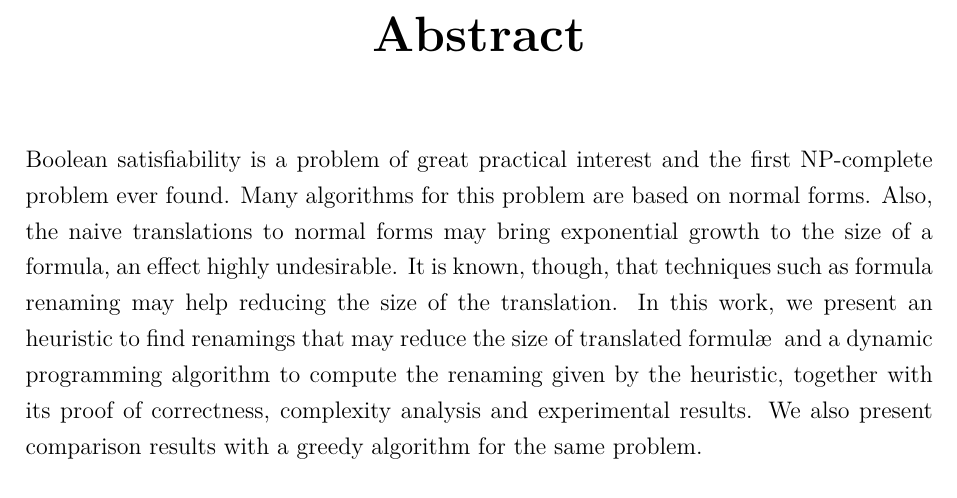
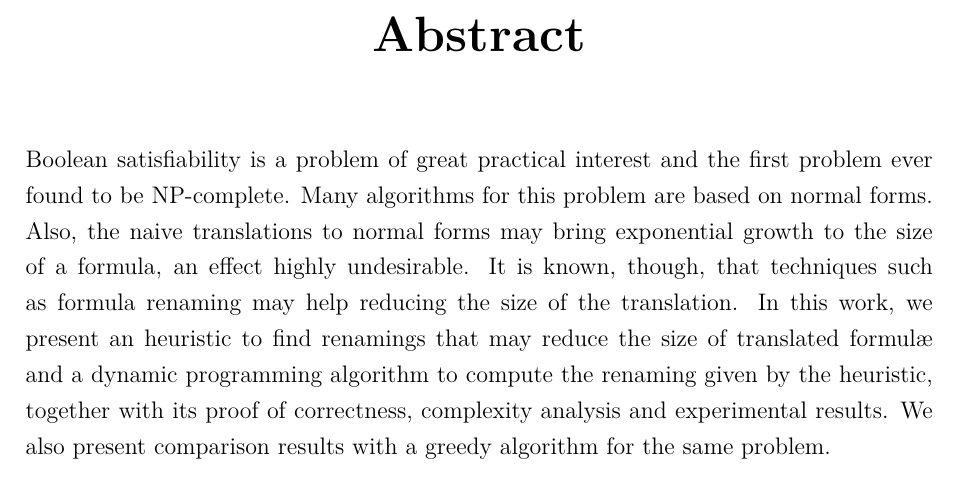
Before and after one commit to matheuscscp/TG, a LaTeX thesis (monografia/monografia.tex, which reads monografia/tex/abstract.tex): part of page 6 of 51, cut so that both start at the same text. Compiled offline with pdfLaTeX; a missing font is replaced by an installed copy or a similar font.

Commit message:
Update monografia

```diff
--- a/monografia/tex/abstract.tex
+++ b/monografia/tex/abstract.tex
@@ -1 +1 @@
-Boolean satisfiability is a problem of great practical interest and the first NP-complete problem ever found. Many algorithms for this problem are based on normal forms. Also, the naive translations to normal forms may bring exponential growth to the size of a formula, an effect highly undesirable. It is known, though, that techniques such as formula renaming may help reducing the size of the translation. In this work, we present an heuristic to find renamings that may reduce the size of translated formul\ae \; and a dynamic programming algorithm to compute the renaming given by the heuristic, together with its proof of correctness, complexity analysis and experimental results. We also present comparison results with a greedy algorithm for the same problem.
+Boolean satisfiability is a problem of great practical interest and the first problem ever found to be NP-complete. Many algorithms for this problem are based on normal forms. Also, the naive translations to normal forms may bring exponential growth to the size of a formula, an effect highly undesirable. It is known, though, that techniques such as formula renaming may help reducing the size of the translation. In this work, we present an heuristic to find renamings that may reduce the size of translated formul\ae \; and a dynamic programming algorithm to compute the renaming given by the heuristic, together with its proof of correctness, complexity analysis and experimental results. We also present comparison results with a greedy algorithm for the same problem.
```
Also changed, not shown: monografia/monografia.pdf.
